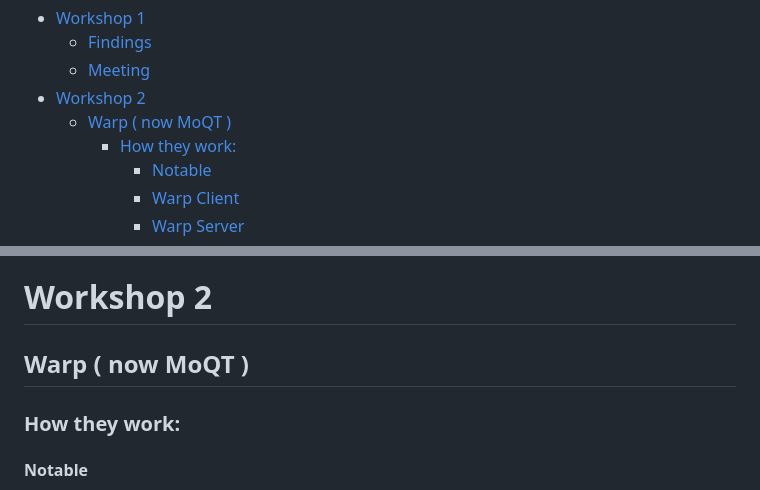
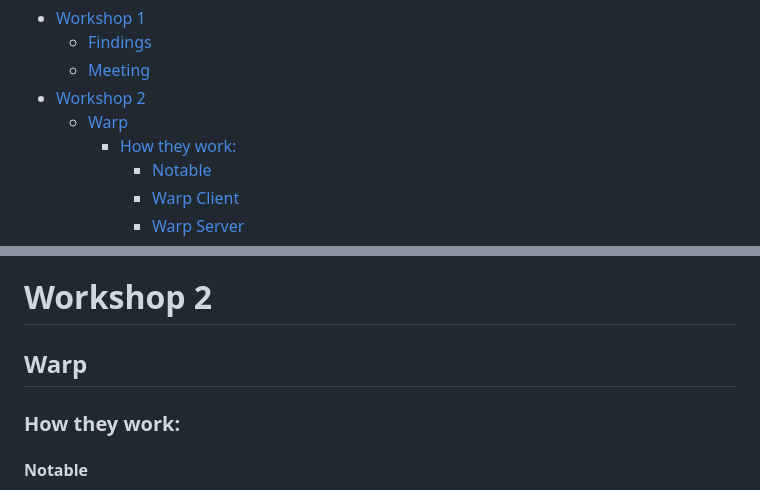
Before and after one commit to ArckyPN/tu-berlin-awt-pj-ss23-http3, a Markdown page: Material/notes.md, 2 parts joined by grey strips. GitHub-like rendering.

Commit message:
corrected misconception

```diff
--- a/Material/notes.md
+++ b/Material/notes.md
@@ -2,7 +2,7 @@
   - [Findings](#findings)
   - [Meeting](#meeting)
 - [Workshop 2](#workshop-2)
-  - [Warp ( now MoQT )](#warp--now-moqt-)
+  - [Warp](#warp)
     - [How they work:](#how-they-work)
       - [Notable](#notable)
       - [Warp Client](#warp-client)
@@ -34,7 +34,7 @@ TO DO:
 
 # Workshop 2
 
-## Warp ( now MoQT )
+## Warp
 
 ### How they work:
 
```
